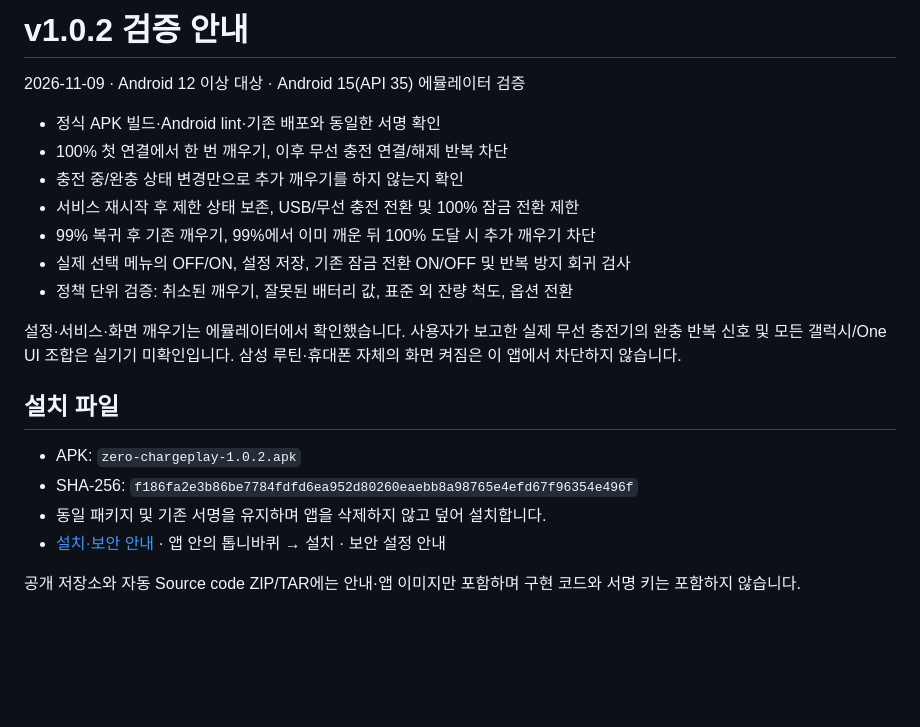
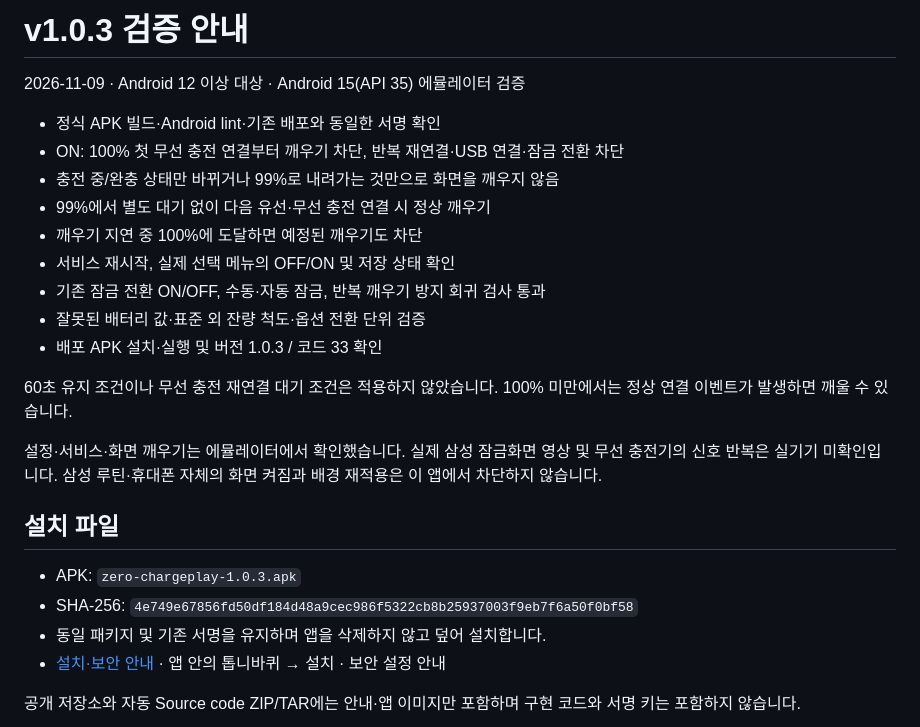
Before and after one commit to ZERO-hms/zero-chargeplay, a Markdown page: VALIDATION.md, the part around the change. GitHub-like rendering; blank space fills up the shorter version.

```diff
--- a/VALIDATION.md
+++ b/VALIDATION.md
@@ -1,21 +1,25 @@
-# v1.0.2 검증 안내
+# v1.0.3 검증 안내
 
 2026-11-09 · Android 12 이상 대상 · Android 15(API 35) 에뮬레이터 검증
 
 - 정식 APK 빌드·Android lint·기존 배포와 동일한 서명 확인
-- 100% 첫 연결에서 한 번 깨우기, 이후 무선 충전 연결/해제 반복 차단
-- 충전 중/완충 상태 변경만으로 추가 깨우기를 하지 않는지 확인
-- 서비스 재시작 후 제한 상태 보존, USB/무선 충전 전환 및 100% 잠금 전환 제한
-- 99% 복귀 후 기존 깨우기, 99%에서 이미 깨운 뒤 100% 도달 시 추가 깨우기 차단
-- 실제 선택 메뉴의 OFF/ON, 설정 저장, 기존 잠금 전환 ON/OFF 및 반복 방지 회귀 검사
-- 정책 단위 검증: 취소된 깨우기, 잘못된 배터리 값, 표준 외 잔량 척도, 옵션 전환
+- ON: 100% 첫 무선 충전 연결부터 깨우기 차단, 반복 재연결·USB 연결·잠금 전환 차단
+- 충전 중/완충 상태만 바뀌거나 99%로 내려가는 것만으로 화면을 깨우지 않음
+- 99%에서 별도 대기 없이 다음 유선·무선 충전 연결 시 정상 깨우기
+- 깨우기 지연 중 100%에 도달하면 예정된 깨우기도 차단
+- 서비스 재시작, 실제 선택 메뉴의 OFF/ON 및 저장 상태 확인
+- 기존 잠금 전환 ON/OFF, 수동·자동 잠금, 반복 깨우기 방지 회귀 검사 통과
+- 잘못된 배터리 값·표준 외 잔량 척도·옵션 전환 단위 검증
+- 배포 APK 설치·실행 및 버전 1.0.3 / 코드 33 확인
 
-설정·서비스·화면 깨우기는 에뮬레이터에서 확인했습니다. 사용자가 보고한 실제 무선 충전기의 완충 반복 신호 및 모든 갤럭시/One UI 조합은 실기기 미확인입니다. 삼성 루틴·휴대폰 자체의 화면 켜짐은 이 앱에서 차단하지 않습니다.
+60초 유지 조건이나 무선 충전 재연결 대기 조건은 적용하지 않았습니다. 100% 미만에서는 정상 연결 이벤트가 발생하면 깨울 수 있습니다.
+
+설정·서비스·화면 깨우기는 에뮬레이터에서 확인했습니다. 실제 삼성 잠금화면 영상 및 무선 충전기의 신호 반복은 실기기 미확인입니다. 삼성 루틴·휴대폰 자체의 화면 켜짐과 배경 재적용은 이 앱에서 차단하지 않습니다.
 
 ## 설치 파일
 
-- APK: `zero-chargeplay-1.0.2.apk`
-- SHA-256: `f186fa2e3b86be7784fdfd6ea952d80260eaebb8a98765e4efd67f96354e496f`
+- APK: `zero-chargeplay-1.0.3.apk`
+- SHA-256: `4e749e67856fd50df184d48a9cec986f5322cb8b25937003f9eb7f6a50f0bf58`
 - 동일 패키지 및 기존 서명을 유지하며 앱을 삭제하지 않고 덮어 설치합니다.
 - [설치·보안 안내](README.md#설치-방법) · 앱 안의 톱니바퀴 → 설치 · 보안 설정 안내
 
```
Also changed, not shown: README.md (+18 -18 lines), main-screen.png.
